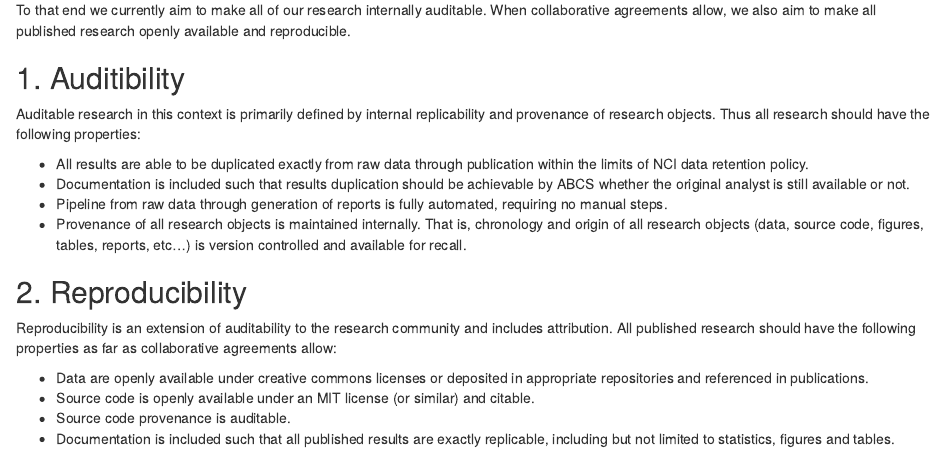
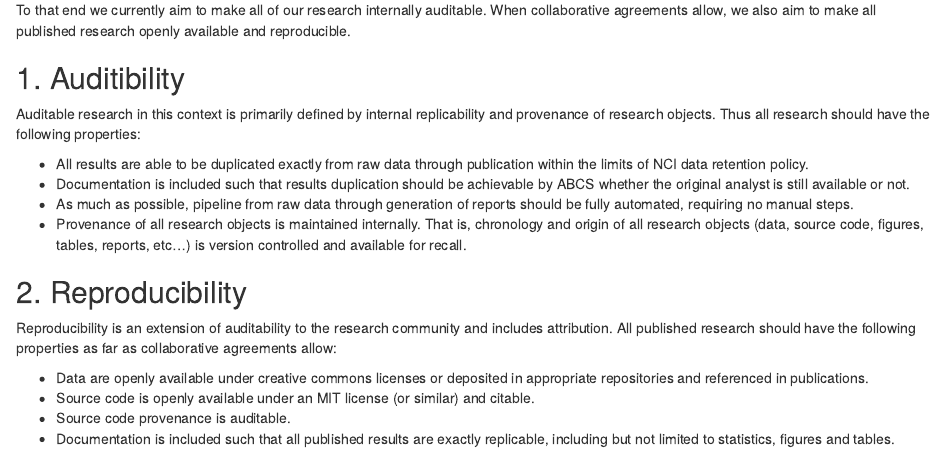
Before and after one commit to abcsFrederick/Principles-and-Policies, an R Markdown document (Reproducible Research.Rmd): the page in a window 1100 px wide, from 170 px down. Rendered offline with R 4.5, knitr and Pandoc, with nearby package versions; drawn as R Markdown's standard HTML page in place of the format the file asks for.

Commit message:
Minor edit to RR

```diff
--- a/Reproducible Research.Rmd
+++ b/Reproducible Research.Rmd
@@ -23,7 +23,7 @@ Auditable research in this context is primarily defined by internal replicabilit
 
 * All results are able to be duplicated exactly from raw data through publication within the limits of NCI data retention policy.
 * Documentation is included such that results duplication should be achievable by ABCS whether the original analyst is still available or not.
-* Pipeline from raw data through generation of reports is fully automated, requiring no manual steps.
+* As much as possible, pipeline from raw data through generation of reports should be fully automated, requiring no manual steps.
 * Provenance of all research objects is maintained internally. That is, chronology and origin of all research objects (data, source code, figures, tables, reports, etc...) is version controlled and available for recall.
 
 
```
